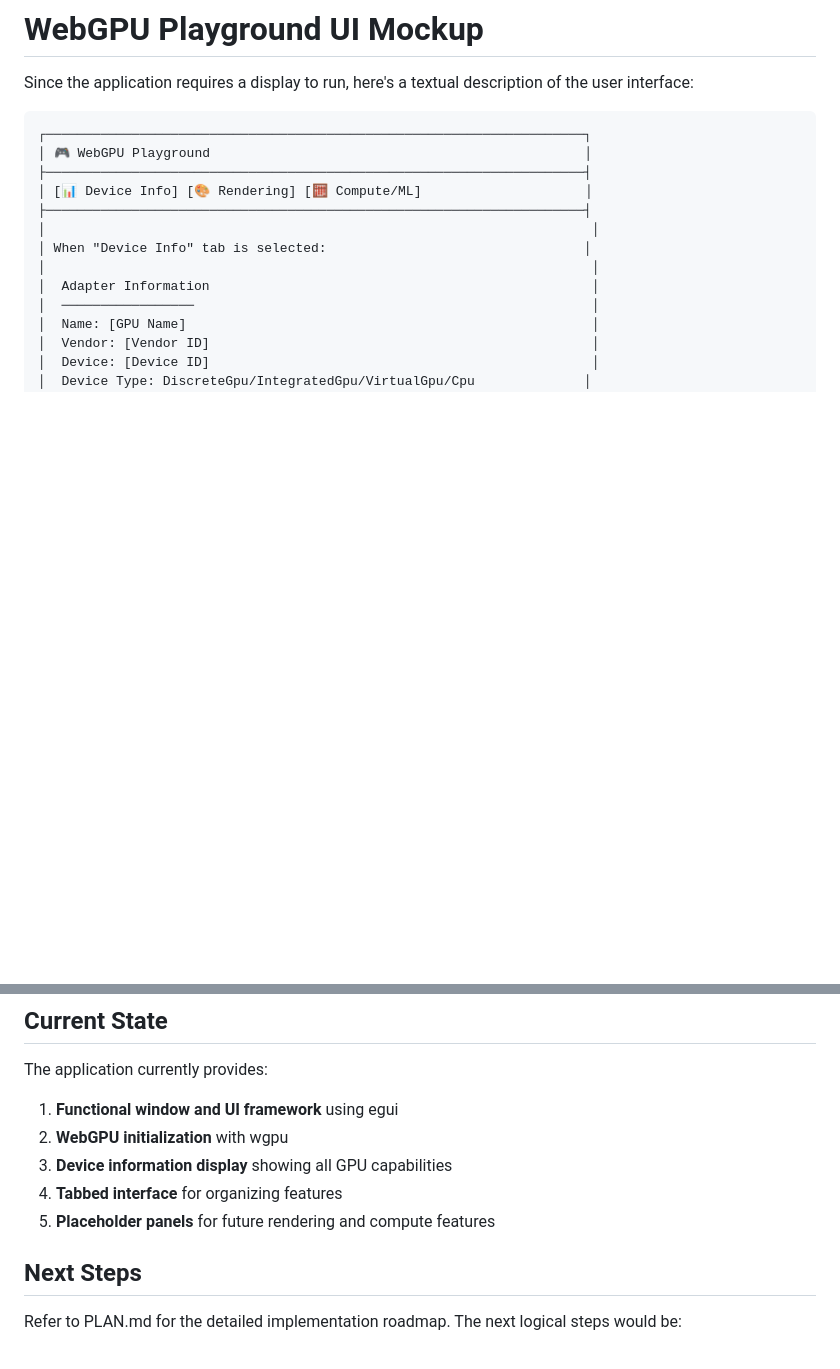
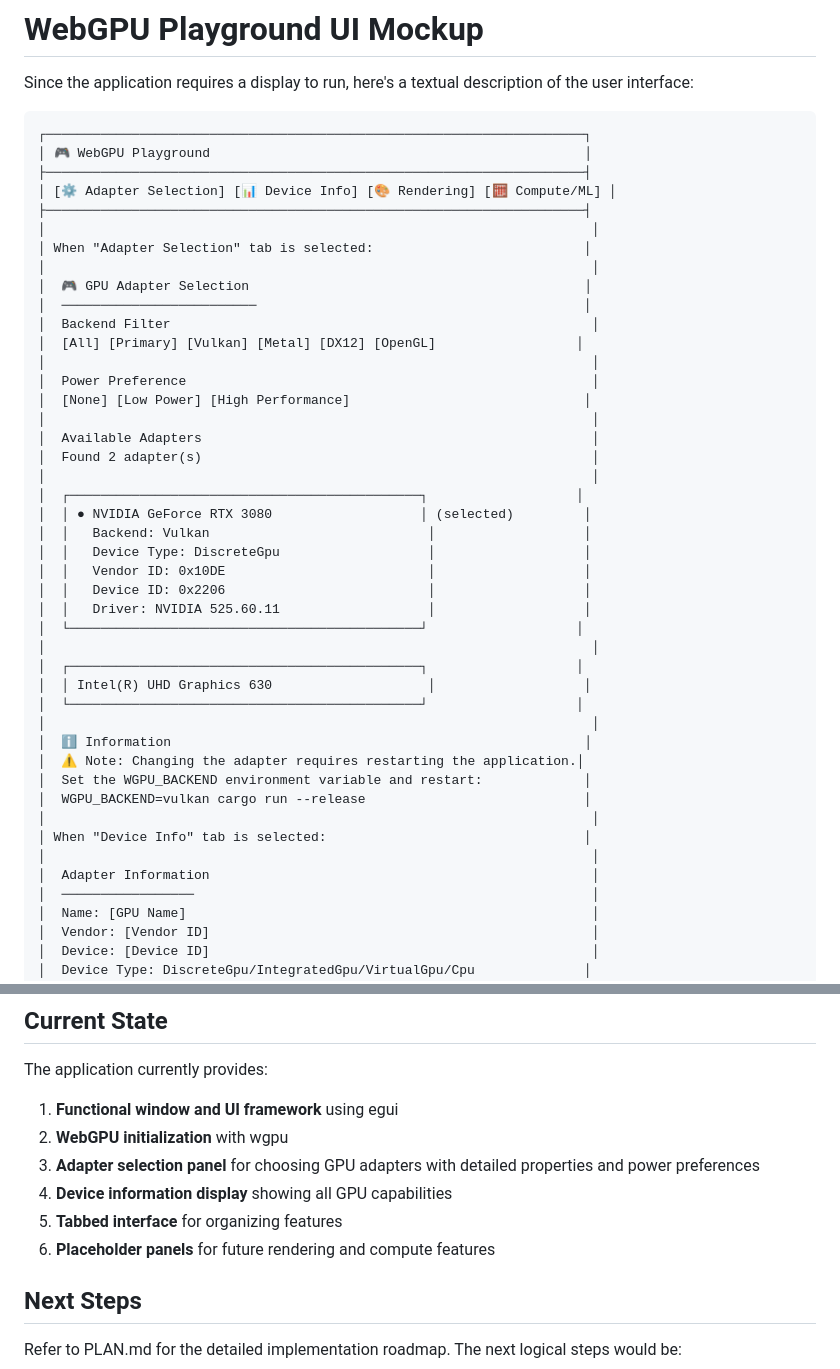
Before and after one commit to telecos/wgpu_playground, a Markdown page: UI_MOCKUP.md, 2 parts joined by grey strips. Drawn GitHub-style; blank space fills up the shorter version.

```diff
--- a/UI_MOCKUP.md
+++ b/UI_MOCKUP.md
@@ -6,8 +6,39 @@ Since the application requires a display to run, here's a textual description of
 ┌─────────────────────────────────────────────────────────────────────┐
 │ 🎮 WebGPU Playground                                                │
 ├─────────────────────────────────────────────────────────────────────┤
-│ [📊 Device Info] [🎨 Rendering] [🧮 Compute/ML]                     │
+│ [⚙️ Adapter Selection] [📊 Device Info] [🎨 Rendering] [🧮 Compute/ML] │
 ├─────────────────────────────────────────────────────────────────────┤
+│                                                                      │
+│ When "Adapter Selection" tab is selected:                           │
+│                                                                      │
+│  🎮 GPU Adapter Selection                                           │
+│  ─────────────────────────                                          │
+│  Backend Filter                                                      │
+│  [All] [Primary] [Vulkan] [Metal] [DX12] [OpenGL]                  │
+│                                                                      │
+│  Power Preference                                                    │
+│  [None] [Low Power] [High Performance]                              │
+│                                                                      │
+│  Available Adapters                                                  │
+│  Found 2 adapter(s)                                                  │
+│                                                                      │
+│  ┌─────────────────────────────────────────────┐                   │
+│  │ ● NVIDIA GeForce RTX 3080                   │ (selected)         │
+│  │   Backend: Vulkan                            │                   │
+│  │   Device Type: DiscreteGpu                   │                   │
+│  │   Vendor ID: 0x10DE                          │                   │
+│  │   Device ID: 0x2206                          │                   │
+│  │   Driver: NVIDIA 525.60.11                   │                   │
+│  └─────────────────────────────────────────────┘                   │
+│                                                                      │
+│  ┌─────────────────────────────────────────────┐                   │
+│  │ Intel(R) UHD Graphics 630                    │                   │
+│  └─────────────────────────────────────────────┘                   │
+│                                                                      │
+│  ℹ️ Information                                                     │
+│  ⚠️ Note: Changing the adapter requires restarting the application.│
+│  Set the WGPU_BACKEND environment variable and restart:             │
+│  WGPU_BACKEND=vulkan cargo run --release                            │
 │                                                                      │
 │ When "Device Info" tab is selected:                                 │
 │                                                                      │
@@ -58,9 +89,10 @@ When "Compute/ML" tab is selected:
 The application currently provides:
 1. **Functional window and UI framework** using egui
 2. **WebGPU initialization** with wgpu
-3. **Device information display** showing all GPU capabilities
-4. **Tabbed interface** for organizing features
-5. **Placeholder panels** for future rendering and compute features
+3. **Adapter selection panel** for choosing GPU adapters with detailed properties and power preferences
+4. **Device information display** showing all GPU capabilities
+5. **Tabbed interface** for organizing features
+6. **Placeholder panels** for future rendering and compute features
 
 ## Next Steps
 
```
Also changed, not shown: README.md (+11 -4 lines), SUMMARY.md (+13 -5 lines).
